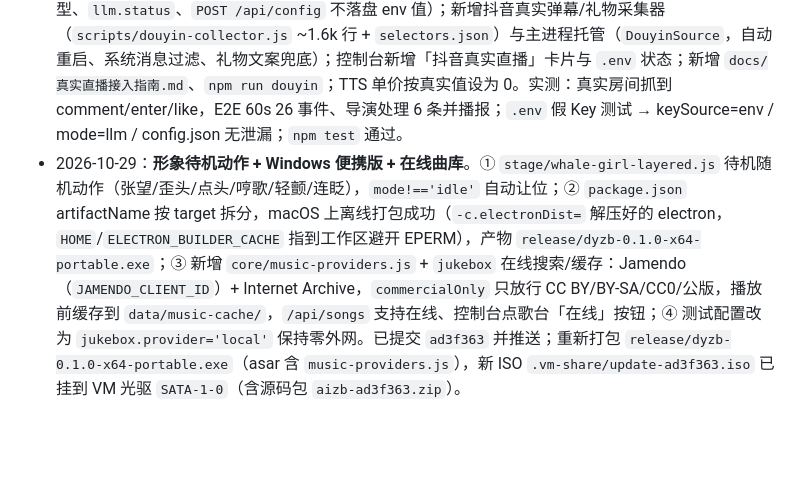
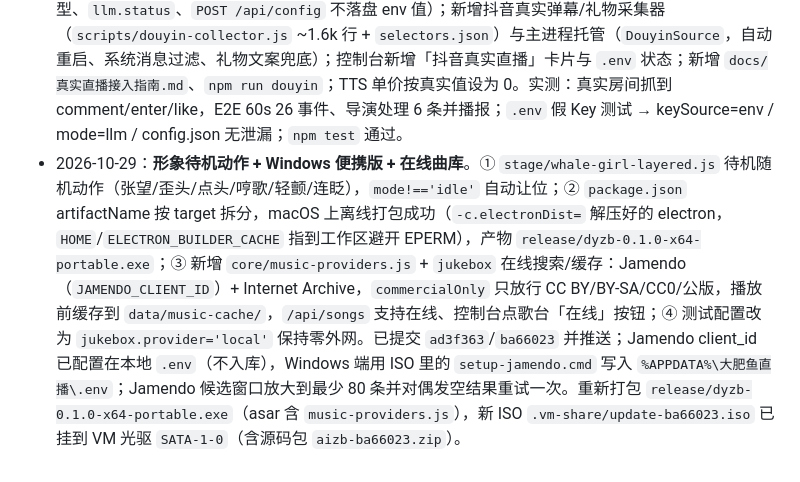
Before and after one commit to JackLiKa/aizb, a Markdown page: AGENTS.md, the part around the change. Rendered like a GitHub page; blank space fills up the shorter version.

Commit message:
docs: 记录 Jamendo 配置方式与搜索重试

```diff
--- a/AGENTS.md
+++ b/AGENTS.md
@@ -156,4 +156,4 @@ npm run dist         # NSIS + portable（artifactName 已拆分；macOS 上打 w
 ## 10. 变更日志
 - 2026-10-28（下午）：拉取仓库（修复工作区 ACL 后克隆）→ 依赖安装 → 三路并行深度分析（stage / core / toolchain）→ 实测（测试、起服务、三层渲染器截图、GLB 解析、打包）→ 本机运行（浏览器模式）+ Electron 环境问题定位 → 初版本文件。
 - 2026-10-28（晚上）：**真实直播接入**。新增 `.env` 密钥体系（`electron/core/env.js`、config 两层模型、`llm.status`、`POST /api/config` 不落盘 env 值）；新增抖音真实弹幕/礼物采集器（`scripts/douyin-collector.js` ~1.6k 行 + `selectors.json`）与主进程托管（`DouyinSource`，自动重启、系统消息过滤、礼物文案兜底）；控制台新增「抖音真实直播」卡片与 `.env` 状态；新增 `docs/真实直播接入指南.md`、`npm run douyin`；TTS 单价按真实值设为 0。实测：真实房间抓到 comment/enter/like，E2E 60s 26 事件、导演处理 6 条并播报；`.env` 假 Key 测试 → keySource=env / mode=llm / config.json 无泄漏；`npm test` 通过。
-- 2026-10-29：**形象待机动作 + Windows 便携版 + 在线曲库**。① `stage/whale-girl-layered.js` 待机随机动作（张望/歪头/点头/哼歌/轻颤/连眨），`mode!=='idle'` 自动让位；② `package.json` artifactName 按 target 拆分，macOS 上离线打包成功（`-c.electronDist=` 解压好的 electron，`HOME`/`ELECTRON_BUILDER_CACHE` 指到工作区避开 EPERM），产物 `release/dyzb-0.1.0-x64-portable.exe`；③ 新增 `core/music-providers.js` + `jukebox` 在线搜索/缓存：Jamendo（`JAMENDO_CLIENT_ID`）+ Internet Archive，`commercialOnly` 只放行 CC BY/BY-SA/CC0/公版，播放前缓存到 `data/music-cache/`，`/api/songs` 支持在线、控制台点歌台「在线」按钮；④ 测试配置改为 `jukebox.provider='local'` 保持零外网。已提交 `ad3f363` 并推送；重新打包 `release/dyzb-0.1.0-x64-portable.exe`（asar 含 `music-providers.js`），新 ISO `.vm-share/update-ad3f363.iso` 已挂到 VM 光驱 `SATA-1-0`（含源码包 `aizb-ad3f363.zip`）。
+- 2026-10-29：**形象待机动作 + Windows 便携版 + 在线曲库**。① `stage/whale-girl-layered.js` 待机随机动作（张望/歪头/点头/哼歌/轻颤/连眨），`mode!=='idle'` 自动让位；② `package.json` artifactName 按 target 拆分，macOS 上离线打包成功（`-c.electronDist=` 解压好的 electron，`HOME`/`ELECTRON_BUILDER_CACHE` 指到工作区避开 EPERM），产物 `release/dyzb-0.1.0-x64-portable.exe`；③ 新增 `core/music-providers.js` + `jukebox` 在线搜索/缓存：Jamendo（`JAMENDO_CLIENT_ID`）+ Internet Archive，`commercialOnly` 只放行 CC BY/BY-SA/CC0/公版，播放前缓存到 `data/music-cache/`，`/api/songs` 支持在线、控制台点歌台「在线」按钮；④ 测试配置改为 `jukebox.provider='local'` 保持零外网。已提交 `ad3f363`/`ba66023` 并推送；Jamendo client_id 已配置在本地 `.env`（不入库），Windows 端用 ISO 里的 `setup-jamendo.cmd` 写入 `%APPDATA%\大肥鱼直播\.env`；Jamendo 候选窗口放大到最少 80 条并对偶发空结果重试一次。重新打包 `release/dyzb-0.1.0-x64-portable.exe`（asar 含 `music-providers.js`），新 ISO `.vm-share/update-ba66023.iso` 已挂到 VM 光驱 `SATA-1-0`（含源码包 `aizb-ba66023.zip`）。
```
